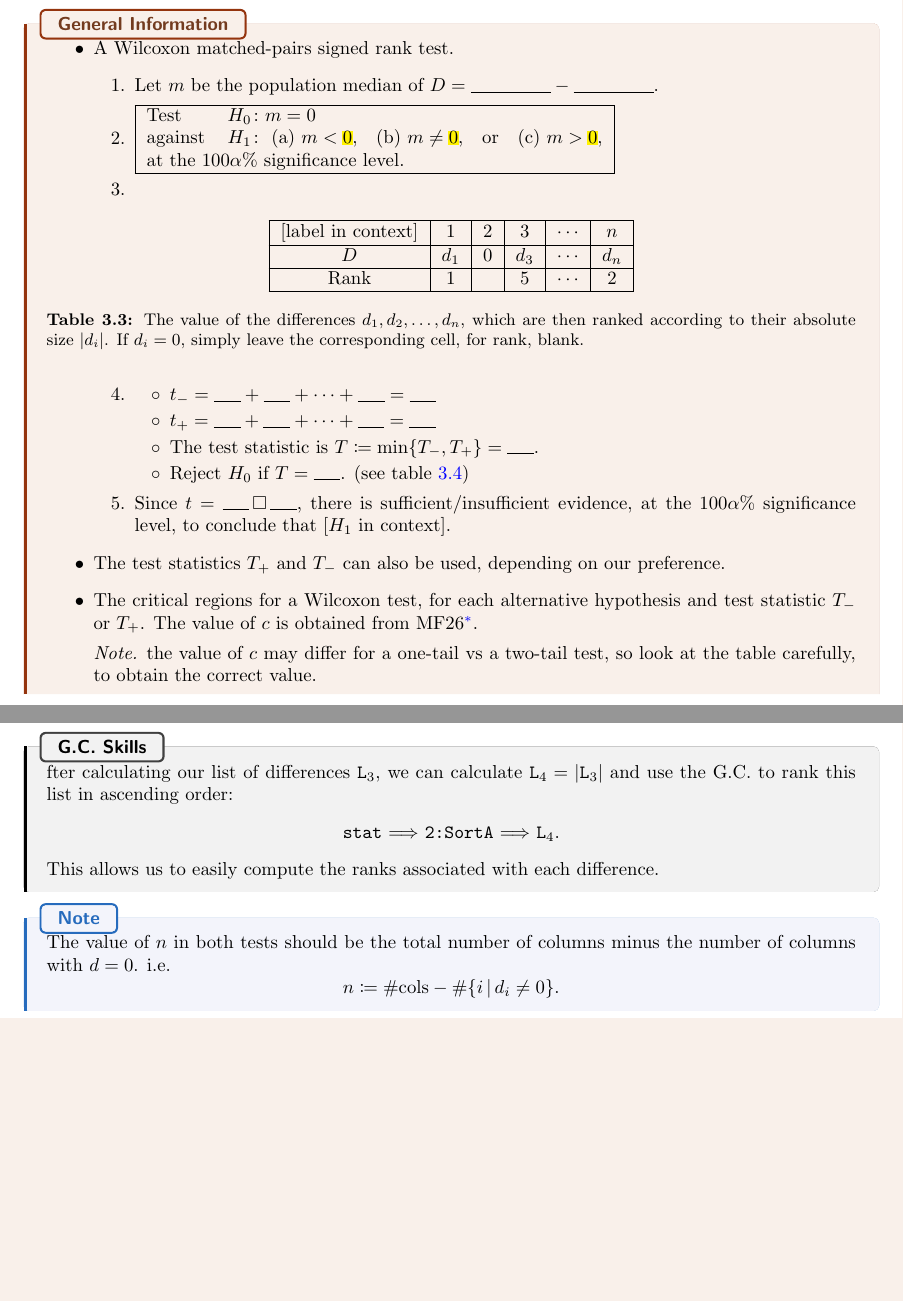
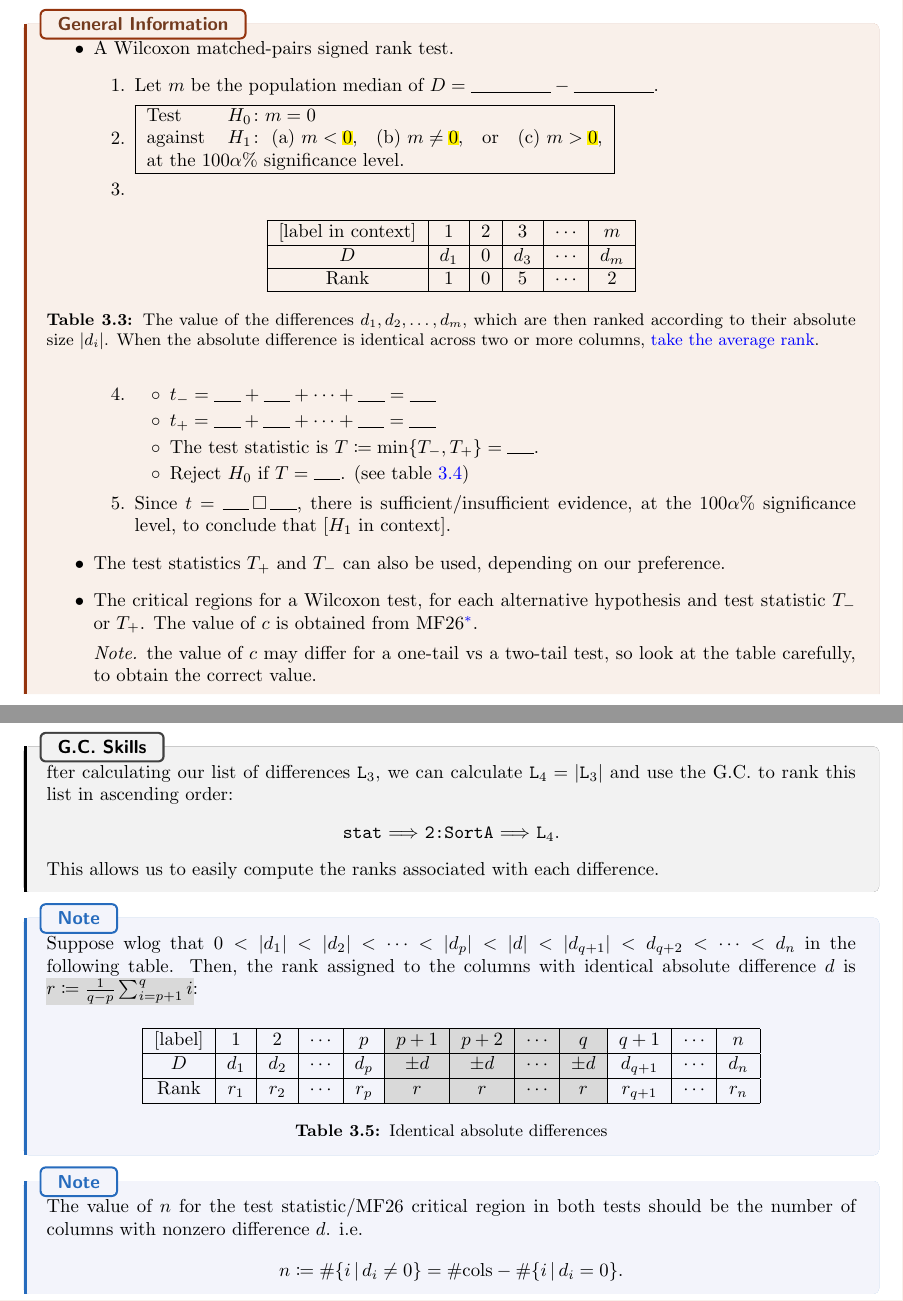
Before and after one commit to GrassGlass/A-Levels, a LaTeX thesis (Math/Subfiles/FMBsubfile.tex): two parts of pages 13 and 14 of 16, joined at a grey line, cut so that both start at the same text, the shorter picture padded with empty space. The pictures show the PDF file Math/Subfiles/FMBsubfile.pdf that the author committed with the source.

Commit message:
tied ranks

```diff
--- a/Math/Subfiles/FMBsubfile.tex
+++ b/Math/Subfiles/FMBsubfile.tex
@@ -523,7 +523,7 @@ Let the sample size \(\sum f_i\) be \(m\). Then, we should calculate \(e_1=m\Pro
         \centering
         \begin{tabular}{|Sc|Sc|Sc|Sc|Sc|Sc|}
           \hline
-          [label in context] & 1 & 2 & 3 & \(\cdots\) & \(n\)\\
+          [label in context] & 1 & 2 & 3 & \(\cdots\) & \(m\)\\
           \hline
           Sign & \(+\) & \(0\) & \(-\) & \(\cdots\) & \(+\)\\
           \hline
@@ -611,14 +611,16 @@ Let the sample size \(\sum f_i\) be \(m\). Then, we should calculate \(e_1=m\Pro
         \centering
         \begin{tabular}{|Sc|Sc|Sc|Sc|Sc|Sc|}
           \hline
-          [label in context] & 1 & 2 & 3 & \(\cdots\) & \(n\)\\
+          [label in context] & 1 & 2 & 3 & \(\cdots\) & \(m\)\\
           \hline
-          \(D\) & \(d_1\) & \(0\) & \(d_3\) & \(\cdots\) & \(d_n\)\\
+          \(D\) & \(d_1\) & \(0\) & \(d_3\) & \(\cdots\) & \(d_m\)\\
           \hline
-          Rank & \(1\) &  & \(5\) & \(\cdots\) & \(2\)\\
+          Rank & \(1\) & \(0\) & \(5\) & \(\cdots\) & \(2\)\\
           \hline
         \end{tabular}
-        \caption{The value of the differences \(d_1,d_2,\dots,d_n\), which are then ranked according to their absolute size \(\lvert d_i \rvert\). If \(d_i=0\), simply leave the corresponding cell, for rank, blank.}
+        \caption{The value of the differences \(d_1,d_2,\dots,d_m\), which are then ranked according to their absolute size \(\lvert d_i \rvert\). When the absolute difference is identical across two or more columns, \protect\hyperlink{tied-ranks-example}{take the average rank}.
+        % If \(d_i=0\), simply leave the corresponding cell, for rank, blank.
+        }
         \label{table:wilcoxon-working-table}
       \end{table}
       \item
@@ -667,9 +669,28 @@ Let the sample size \(\sum f_i\) be \(m\). Then, we should calculate \(e_1=m\Pro
   \end{center}
   This allows us to easily compute the ranks associated with each difference.
 \end{GCSkills}
+\begin{note}
+  \hypertarget{tied-ranks-example}{}
+  Suppose wlog that \(0<\lvert d_1 \rvert<\lvert d_2 \rvert<\dots<\lvert d_p \rvert<\lvert d \rvert<\lvert d_{q+1} \rvert<d_{q+2}<\dots<d_n\) in the following table. Then, the rank assigned to the columns with identical absolute difference \(d\) is \(\highlight[black!15]{r\coloneq\frac{1}{q-p}\sum_{i=p+1}^{q}{i}}\):
+  % that \(\lvert d \rvert,\lvert d_1 \rvert,\lvert d_2 \rvert,\dots\) are unique and nonzero. Further assume that there is a one-to-one correspondence between \(\{r_1,r_2,\dots,r_p\}\cup\{r_{q+1},r_{q+2},\dots,r_n\}\) and \(\{1,2,\dots,s-1\}\cup\{s-p+q,s-p+q+1,\dots,n\}\). Then, for \(r\coloneq\frac{s+s+1+}{}\)
+  \begin{table}[H]
+    \centering
+    \begin{tabular}{|Sc|Sc|Sc|Sc|Sc|>{\columncolor[gray]{0.85}}Sc|>{\columncolor[gray]{0.85}}Sc|>{\columncolor[gray]{0.85}}Sc|>{\columncolor[gray]{0.85}}Sc|Sc|Sc|Sc|}
+      \hline
+      [label] & 1 & 2 & \(\cdots\) & \(p\) & \(p+1\) & \(p+2\) & \(\cdots\) & \(q\) & \(q+1\) & \(\cdots\) & \(n\)\\
+      \hline
+      \(D\) & \(d_1\) & \(d_2\) & \(\cdots\) & \(d_p\) & \(\pm d\) & \(\pm d\) & \(\cdots\) & \(\pm d\) & \(d_{q+1}\) & \(\cdots\) & \(d_n\)\\
+      \hline
+      Rank & \(r_1\) & \(r_2\) & \(\cdots\) & \(r_p\) & \(r\) & \(r\) & \(\cdots\) & \(r\) & \(r_{q+1}\) & \(\cdots\) & \(r_n\)\\
+      \hline
+    \end{tabular}
+    \caption{Identical absolute differences}
+    \label{table:tied-ranks-example}
+  \end{table}
+\end{note}
 \begin{note}\hypertarget{non-parametric-tests-n-value}{}
-  The value of \(n\) in both tests should be the total number of columns minus the number of columns with \(d=0\). i.e.
-  \[n\coloneq\#\text{cols}-\#\{i \,\vert\, d_i\neq 0\}.\]
+  The value of \(n\) for the test statistic/MF26 critical region in both tests should be the number of columns with nonzero difference \(d\). i.e.
+  \[n\coloneq\#\{i \,\vert\, d_i\neq 0\}=\#\text{cols}-\#\{i \,\vert\, d_i=0\}.\]
 \end{note}
 \begin{note}
   If we need to use both the sign test and a Wilcoxon test on the same sample, then consider creating just a single table, as shown below.
```
Also changed, not shown: Math/Subfiles/FMBsubfile.pdf, Math/Subfiles/FMBsubfile.tex (6 more changed lines), 3 other files.
